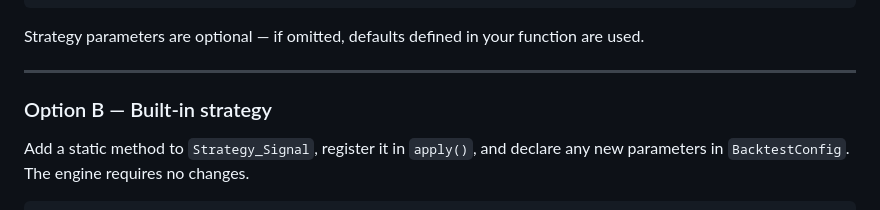
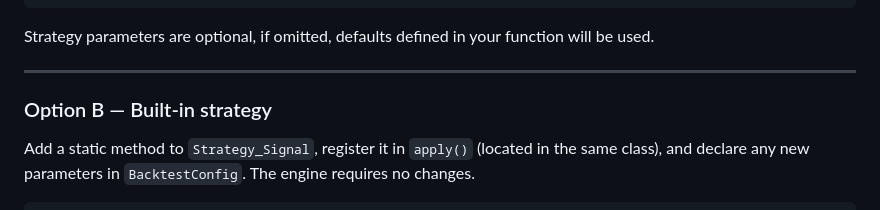
Before and after one commit to Arnaud-BARBIER/Multi-strategy-backtest-engine, a Markdown page: README.md, the part around the change. Drawn GitHub-style.

````diff
--- a/README.md
+++ b/README.md
@@ -138,13 +138,13 @@ engine = BacktestEngine.from_df(
 trades = engine.run()
 ```
 
-Strategy parameters are optional — if omitted, defaults defined in your function are used.
+Strategy parameters are optional, if omitted, defaults defined in your function will be used.
 
 ---
 
 ### Option B — Built-in strategy
 
-Add a static method to `Strategy_Signal`, register it in `apply()`,
+Add a static method to `Strategy_Signal`, register it in `apply()` (located in the same class),
 and declare any new parameters in `BacktestConfig`.
 The engine requires no changes.
 ```python
````
